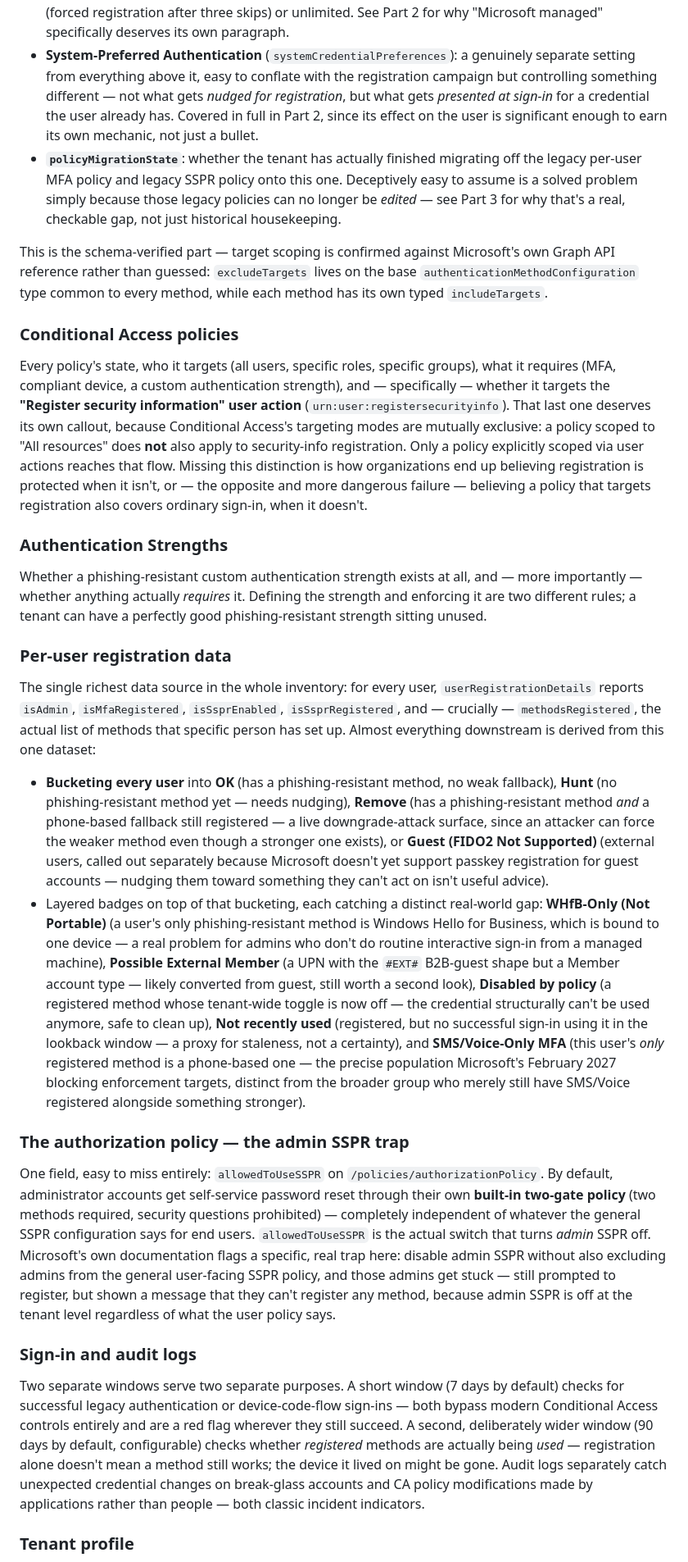
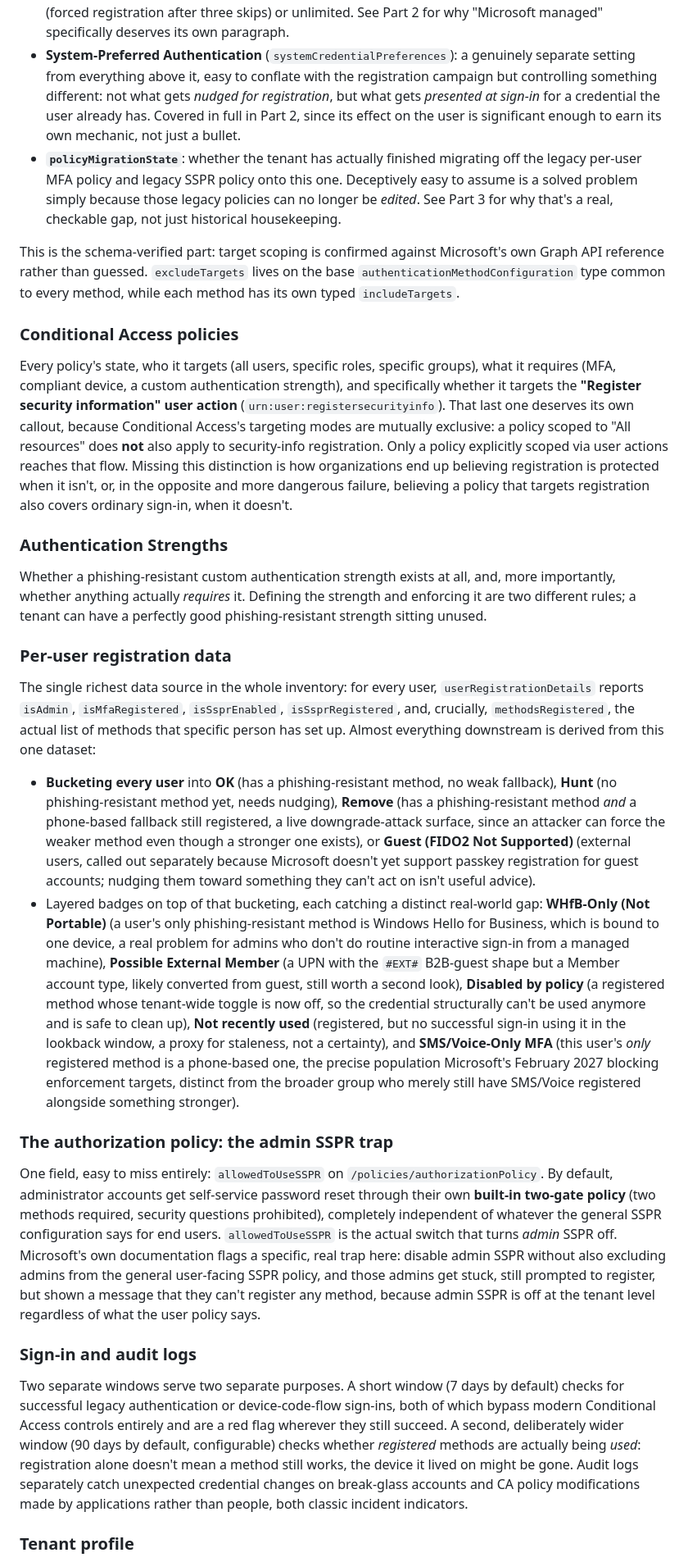
Before and after one commit to Secure-At-Work/saw-authentication-assessment-toolkit, a Markdown page: docs/blog-ist-to-soll-authentication.md, the part around one of its changes. Shown at 82% size. GitHub-like rendering.

```diff
--- a/docs/blog-ist-to-soll-authentication.md
+++ b/docs/blog-ist-to-soll-authentication.md
@@ -65,35 +65,35 @@ specific groups), and method-specific settings that change what the method actua
   specifically deserves its own paragraph.
 - **System-Preferred Authentication** (`systemCredentialPreferences`): a genuinely separate
   setting from everything above it, easy to conflate with the registration campaign but
-  controlling something different — not what gets *nudged for registration*, but what gets
+  controlling something different: not what gets *nudged for registration*, but what gets
   *presented at sign-in* for a credential the user already has. Covered in full in Part 2, since
   its effect on the user is significant enough to earn its own mechanic, not just a bullet.
 - **`policyMigrationState`**: whether the tenant has actually finished migrating off the legacy
   per-user MFA policy and legacy SSPR policy onto this one. Deceptively easy to assume is a
-  solved problem simply because those legacy policies can no longer be *edited* — see Part 3 for
+  solved problem simply because those legacy policies can no longer be *edited*. See Part 3 for
   why that's a real, checkable gap, not just historical housekeeping.
 
-This is the schema-verified part — target scoping is confirmed against Microsoft's own Graph API
-reference rather than guessed: `excludeTargets` lives on the base
+This is the schema-verified part: target scoping is confirmed against Microsoft's own Graph API
+reference rather than guessed. `excludeTargets` lives on the base
 `authenticationMethodConfiguration` type common to every method, while each method has its own
 typed `includeTargets`.
 
 ### Conditional Access policies
 
 Every policy's state, who it targets (all users, specific roles, specific groups), what it
-requires (MFA, compliant device, a custom authentication strength), and — specifically —
-whether it targets the **"Register security information" user action**
-(`urn:user:registersecurityinfo`). That last one deserves its own callout, because Conditional
-Access's targeting modes are mutually exclusive: a policy scoped to "All resources" does **not**
-also apply to security-info registration. Only a policy explicitly scoped via user actions
-reaches that flow. Missing this distinction is how organizations end up believing registration is
-protected when it isn't, or — the opposite and more dangerous failure — believing a policy that
-targets registration also covers ordinary sign-in, when it doesn't.
+requires (MFA, compliant device, a custom authentication strength), and specifically whether it
+targets the **"Register security information" user action** (`urn:user:registersecurityinfo`).
+That last one deserves its own callout, because Conditional Access's targeting modes are
+mutually exclusive: a policy scoped to "All resources" does **not** also apply to security-info
+registration. Only a policy explicitly scoped via user actions reaches that flow. Missing this
+distinction is how organizations end up believing registration is protected when it isn't, or,
+in the opposite and more dangerous failure, believing a policy that targets registration also
+covers ordinary sign-in, when it doesn't.
 
 ### Authentication Strengths
 
-Whether a phishing-resistant custom authentication strength exists at all, and — more
-importantly — whether anything actually *requires* it. Defining the strength and enforcing it
+Whether a phishing-resistant custom authentication strength exists at all, and, more
+importantly, whether anything actually *requires* it. Defining the strength and enforcing it
 are two different rules; a tenant can have a perfectly good phishing-resistant strength sitting
 unused.
 
@@ -101,49 +101,51 @@ unused.
 
 The single richest data source in the whole inventory: for every user,
 `userRegistrationDetails` reports `isAdmin`, `isMfaRegistered`, `isSsprEnabled`,
-`isSsprRegistered`, and — crucially — `methodsRegistered`, the actual list of methods that
+`isSsprRegistered`, and, crucially, `methodsRegistered`, the actual list of methods that
 specific person has set up. Almost everything downstream is derived from this one dataset:
 
 - **Bucketing every user** into **OK** (has a phishing-resistant method, no weak fallback),
-  **Hunt** (no phishing-resistant method yet — needs nudging), **Remove** (has a
-  phishing-resistant method *and* a phone-based fallback still registered — a live downgrade-attack
-  surface, since an attacker can force the weaker method even though a stronger one exists), or
-  **Guest (FIDO2 Not Supported)** (external users, called out separately because Microsoft
-  doesn't yet support passkey registration for guest accounts — nudging them toward something
-  they can't act on isn't useful advice).
+  **Hunt** (no phishing-resistant method yet, needs nudging), **Remove** (has a phishing-resistant
+  method *and* a phone-based fallback still registered, a live downgrade-attack surface, since an
+  attacker can force the weaker method even though a stronger one exists), or **Guest (FIDO2 Not
+  Supported)** (external users, called out separately because Microsoft doesn't yet support
+  passkey registration for guest accounts; nudging them toward something they can't act on isn't
+  useful advice).
 - Layered badges on top of that bucketing, each catching a distinct real-world gap: **WHfB-Only
   (Not Portable)** (a user's only phishing-resistant method is Windows Hello for Business, which
-  is bound to one device — a real problem for admins who don't do routine interactive sign-in
-  from a managed machine), **Possible External Member** (a UPN with the `#EXT#` B2B-guest shape
-  but a Member account type — likely converted from guest, still worth a second look), **Disabled
-  by policy** (a registered method whose tenant-wide toggle is now off — the credential
-  structurally can't be used anymore, safe to clean up), **Not recently used** (registered, but no
-  successful sign-in using it in the lookback window — a proxy for staleness, not a certainty),
-  and **SMS/Voice-Only MFA** (this user's *only* registered method is a phone-based one — the
-  precise population Microsoft's February 2027 blocking enforcement targets, distinct from the
-  broader group who merely still have SMS/Voice registered alongside something stronger).
+  is bound to one device, a real problem for admins who don't do routine interactive sign-in from
+  a managed machine), **Possible External Member** (a UPN with the `#EXT#` B2B-guest shape but a
+  Member account type, likely converted from guest, still worth a second look), **Disabled by
+  policy** (a registered method whose tenant-wide toggle is now off, so the credential
+  structurally can't be used anymore and is safe to clean up), **Not recently used** (registered,
+  but no successful sign-in using it in the lookback window, a proxy for staleness, not a
+  certainty), and **SMS/Voice-Only MFA** (this user's *only* registered method is a phone-based
+  one, the precise population Microsoft's February 2027 blocking enforcement targets, distinct
+  from the broader group who merely still have SMS/Voice registered alongside something
+  stronger).
 
-### The authorization policy — the admin SSPR trap
+### The authorization policy: the admin SSPR trap
 
 One field, easy to miss entirely: `allowedToUseSSPR` on `/policies/authorizationPolicy`. By
 default, administrator accounts get self-service password reset through their own **built-in
-two-gate policy** (two methods required, security questions prohibited) — completely independent
+two-gate policy** (two methods required, security questions prohibited), completely independent
 of whatever the general SSPR configuration says for end users. `allowedToUseSSPR` is the actual
 switch that turns *admin* SSPR off. Microsoft's own documentation flags a specific, real trap
 here: disable admin SSPR without also excluding admins from the general user-facing SSPR policy,
-and those admins get stuck — still prompted to register, but shown a message that they can't
+and those admins get stuck, still prompted to register, but shown a message that they can't
 register any method, because admin SSPR is off at the tenant level regardless of what the user
 policy says.
 
 ### Sign-in and audit logs
 
 Two separate windows serve two separate purposes. A short window (7 days by default) checks for
-successful legacy authentication or device-code-flow sign-ins — both bypass modern Conditional
-Access controls entirely and are a red flag wherever they still succeed. A second, deliberately
-wider window (90 days by default, configurable) checks whether *registered* methods are actually
-being *used* — registration alone doesn't mean a method still works; the device it lived on might
-be gone. Audit logs separately catch unexpected credential changes on break-glass accounts and CA
-policy modifications made by applications rather than people — both classic incident indicators.
+successful legacy authentication or device-code-flow sign-ins, both of which bypass modern
+Conditional Access controls entirely and are a red flag wherever they still succeed. A second,
+deliberately wider window (90 days by default, configurable) checks whether *registered* methods
+are actually being *used*: registration alone doesn't mean a method still works, the device it
+lived on might be gone. Audit logs separately catch unexpected credential changes on break-glass
+accounts and CA policy modifications made by applications rather than people, both classic
+incident indicators.
 
 ### Tenant profile
 
```
Also changed, not shown: other parts of docs/blog-ist-to-soll-authentication.md (+131 -113 lines).
